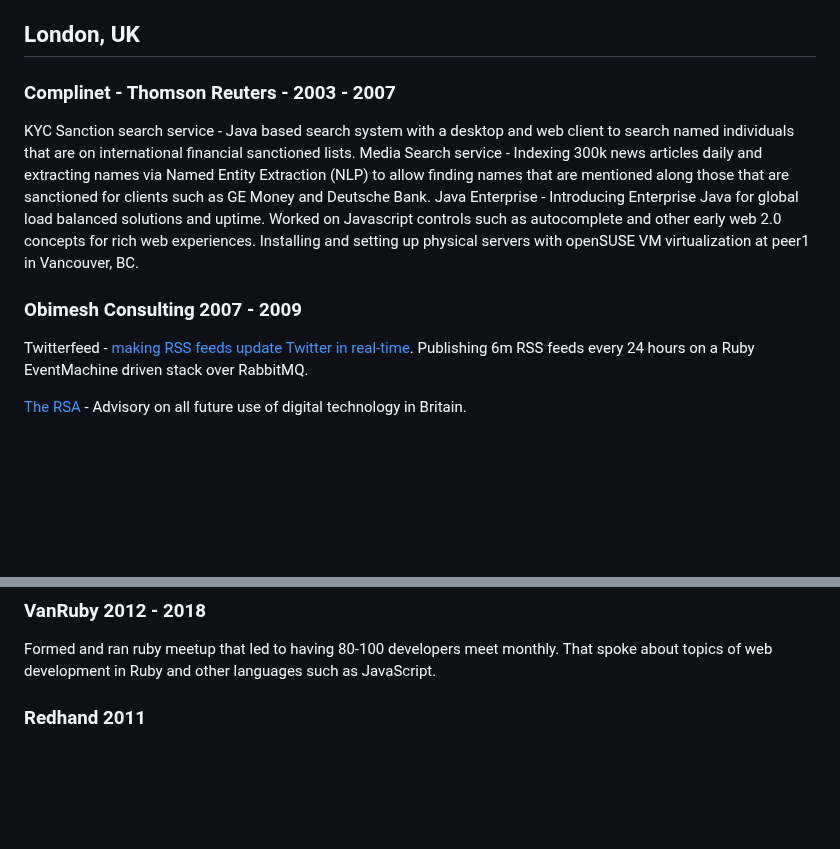
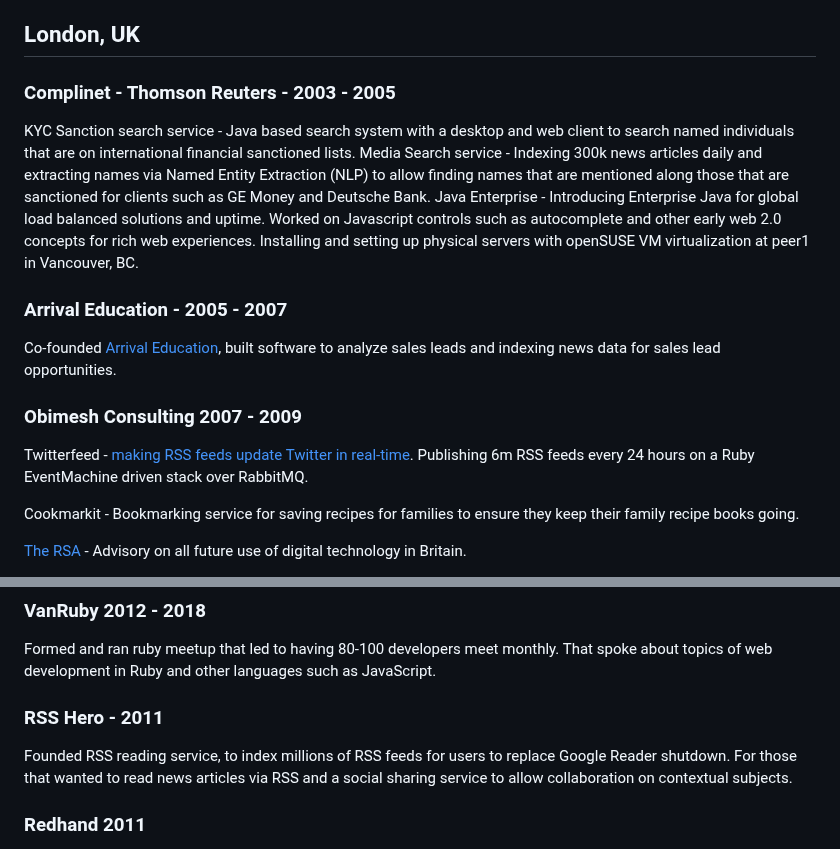
Before and after one commit to kalvir781/kalv, a Markdown page: cv/index.md, 2 parts joined by grey strips. Rendered like a GitHub page; blank space fills up the shorter version.

Commit message:
Updating missing gaps in history of computer science work

```diff
--- a/cv/index.md
+++ b/cv/index.md
@@ -50,13 +50,18 @@ Following from my Judo in 1990 I studied [Hung Leng Kuen Fung Fu](https://www.hl
 
 ## London, UK
 
-### Complinet - Thomson Reuters - 2003 - 2007
+### Complinet - Thomson Reuters - 2003 - 2005
 KYC Sanction search service - Java based search system with a desktop and web client to search named individuals that are on international financial sanctioned lists.
 Media Search service - Indexing 300k news articles daily and extracting names via Named Entity Extraction (NLP) to allow finding names that are mentioned along those that are sanctioned for clients such as GE Money and Deutsche Bank.
 Java Enterprise - Introducing Enterprise Java for global load balanced solutions and uptime. Worked on Javascript controls such as autocomplete and other early web 2.0 concepts for rich web experiences. Installing and setting up physical servers with openSUSE VM virtualization at peer1 in Vancouver, BC.
 
+### Arrival Education - 2005 - 2007
+Co-founded [Arrival Education](https://find-and-update.company-information.service.gov.uk/company/05066442/officers), built software to analyze sales leads and indexing news data for sales lead opportunities.
+
 ### Obimesh Consulting 2007 - 2009
 Twitterfeed - [making RSS feeds update Twitter in real-time](https://www.wired.com/story/wireds-guide-to-the-uk-twitterati/). Publishing 6m RSS feeds every 24 hours on a Ruby EventMachine driven stack over RabbitMQ.
+
+Cookmarkit - Bookmarking service for saving recipes for families to ensure they keep their family recipe books going.
 
 [The RSA](https://www.thersa.org) - Advisory on all future use of digital technology in Britain.
 
@@ -94,6 +99,9 @@ Co-founded leading London Ruby development agency.
 
 ### VanRuby 2012 - 2018
 Formed and ran ruby meetup that led to having 80-100 developers meet monthly. That spoke about topics of web development in Ruby and other languages such as JavaScript.
+
+### RSS Hero - 2011
+Founded RSS reading service, to index millions of RSS feeds for users to replace Google Reader shutdown. For those that wanted to read news articles via RSS and a social sharing service to allow collaboration on contextual subjects.
 
 ### Redhand 2011
 Making tablets security camera products. Allowing for capturing video footage and detecting movement. Built out the Rails infrastructure for the mobile client applications.
```
